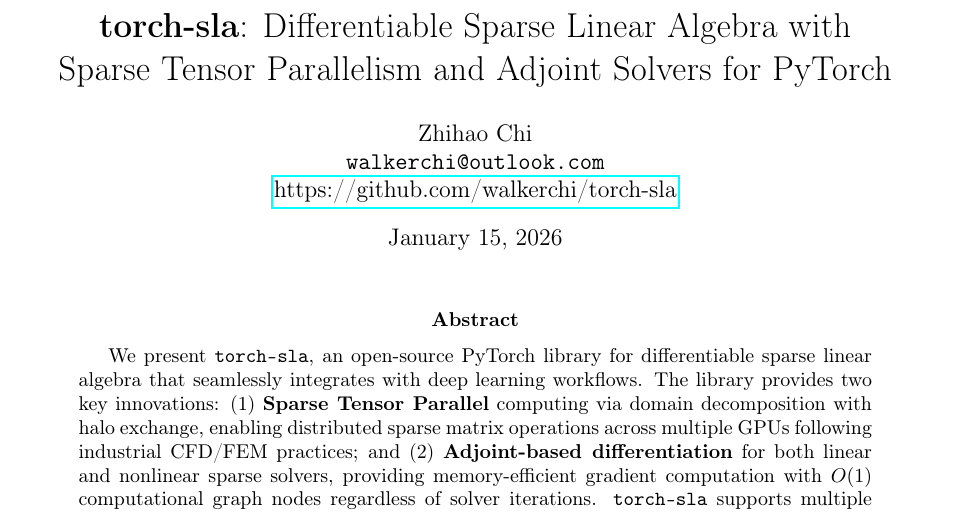
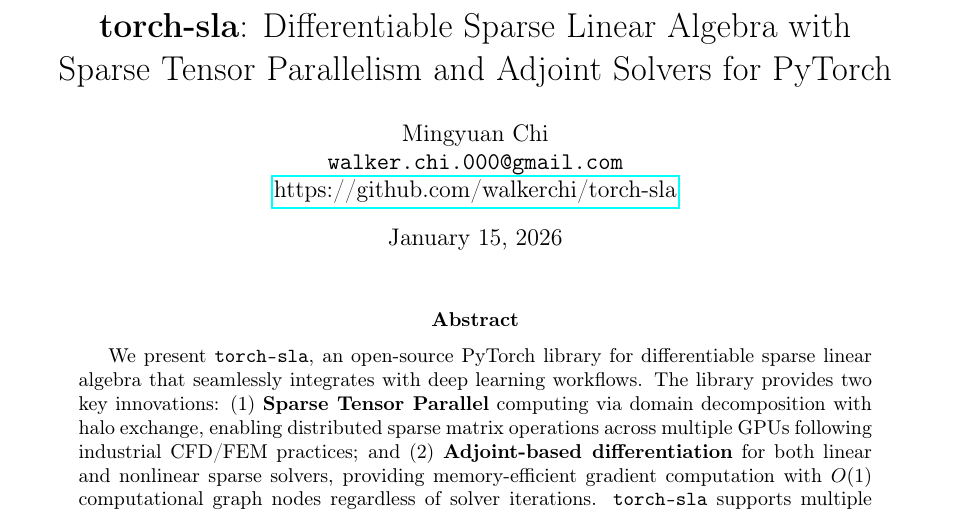
Before and after one commit to walkerchi/torch-sla-paper, a LaTeX paper (main.tex): part of page 1 of 10, cut so that both start at the same text. Compiled offline with pdfLaTeX.

Commit message:
Update author: Mingyuan Chi

```diff
--- a/main.tex
+++ b/main.tex
@@ -68,8 +68,8 @@
 }
 
 \author{
-    Zhihao Chi \\
-    \texttt{walkerchi@outlook.com} \\
+    Mingyuan Chi \\
+    \texttt{walker.chi.000@gmail.com} \\
     \href{https://github.com/walkerchi/torch-sla}{https://github.com/walkerchi/torch-sla}
 }
 
```
Also changed, not shown: README.md, main.pdf.
